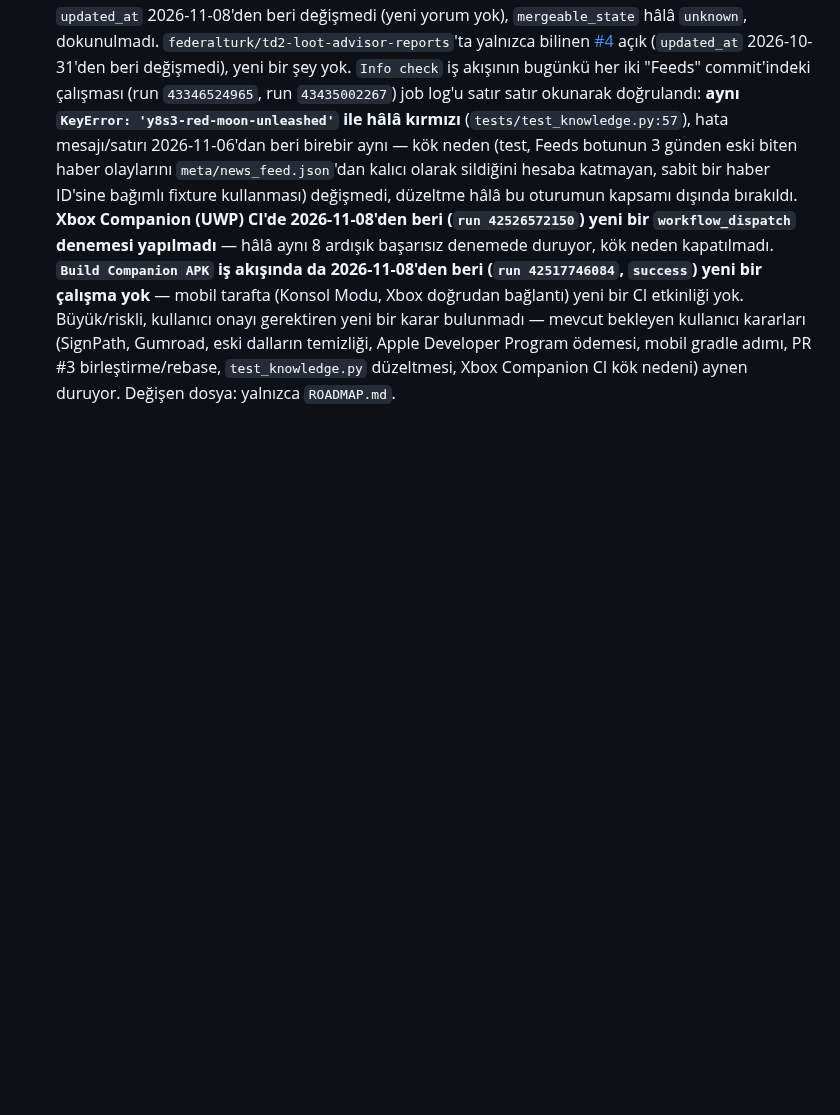
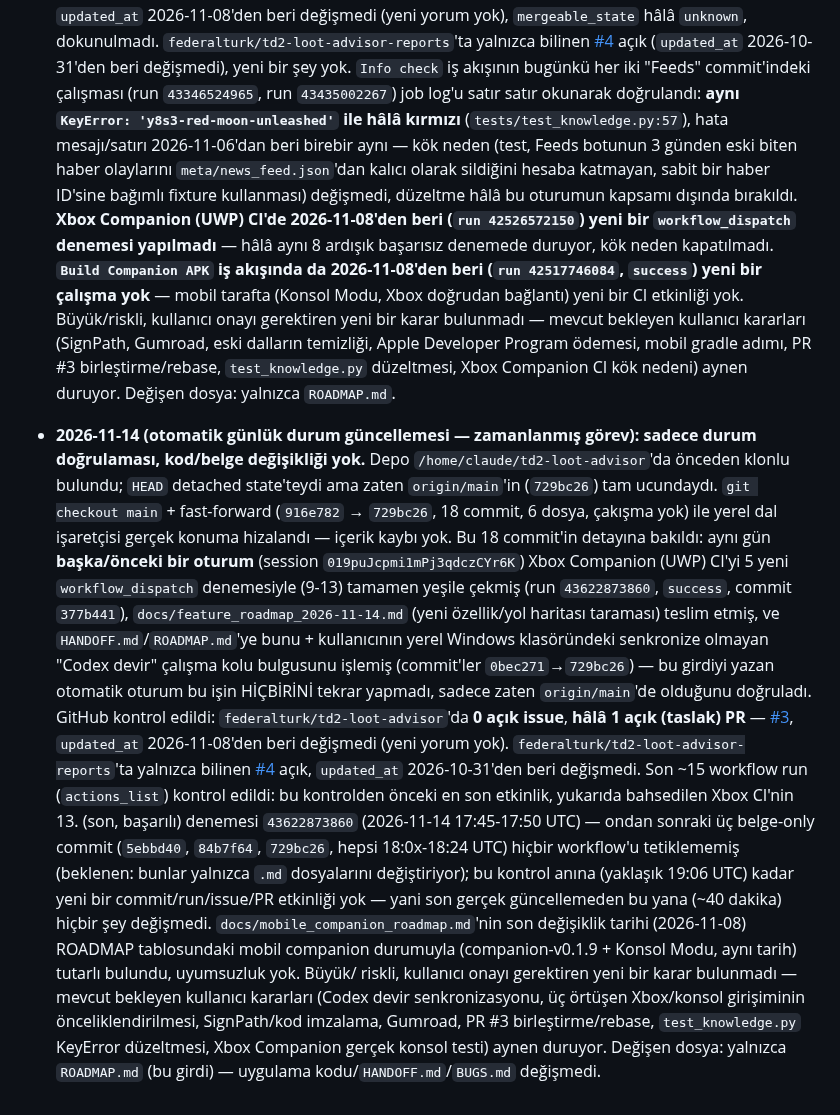
Before and after one commit to FEDERALTURK/td2-loot-advisor, a Markdown page: ROADMAP.md, the part around the change. Drawn GitHub-style; blank space fills up the shorter version.

Commit message:
docs: ROADMAP.md günlük durum güncellemesi — sadece durum doğrulaması, kod değişikliği yok
Repo origin/main ile zaten güncel bulundu (Xbox CI yeşil, feature roadmap,
Codex senkron uyarısı — hepsi bu girdiden önceki bir oturuma ait). GitHub
kontrol edildi: 0 açık issue, PR #3 hâlâ taslak/değişmedi, reports repo
issue #4 değişmedi, son ~40 dakikada yeni workflow run/commit yok. Bekleyen
kullanıcı kararları değişmedi.

Co-Authored-By: Claude Sonnet 5 <noreply@anthropic.com>
Claude-Session: https://claude.ai/code/session_017XiUBdiA699xh8w8NctLUe

```diff
--- a/ROADMAP.md
+++ b/ROADMAP.md
@@ -563,3 +563,28 @@ başarıyla yüklendi, konsol hatası yok).
   bulunmadı — mevcut bekleyen kullanıcı kararları (SignPath, Gumroad, eski dalların temizliği, Apple
   Developer Program ödemesi, mobil gradle adımı, PR #3 birleştirme/rebase, `test_knowledge.py` düzeltmesi,
   Xbox Companion CI kök nedeni) aynen duruyor. Değişen dosya: yalnızca `ROADMAP.md`.
+
+- **2026-11-14 (otomatik günlük durum güncellemesi — zamanlanmış görev): sadece durum doğrulaması, kod/belge
+  değişikliği yok.** Depo `/home/claude/td2-loot-advisor`'da önceden klonlu bulundu; `HEAD` detached state'teydi
+  ama zaten `origin/main`'in (`729bc26`) tam ucundaydı. `git checkout main` + fast-forward (`916e782` → `729bc26`,
+  18 commit, 6 dosya, çakışma yok) ile yerel dal işaretçisi gerçek konuma hizalandı — içerik kaybı yok. Bu 18
+  commit'in detayına bakıldı: aynı gün **başka/önceki bir oturum** (session `019puJcpmi1mPj3qdczCYr6K`) Xbox
+  Companion (UWP) CI'yi 5 yeni `workflow_dispatch` denemesiyle (9-13) tamamen yeşile çekmiş (run `43622873860`,
+  `success`, commit `377b441`), `docs/feature_roadmap_2026-11-14.md` (yeni özellik/yol haritası taraması) teslim
+  etmiş, ve `HANDOFF.md`/`ROADMAP.md`'ye bunu + kullanıcının yerel Windows klasöründeki senkronize olmayan
+  "Codex devir" çalışma kolu bulgusunu işlemiş (commit'ler `0bec271`→`729bc26`) — bu girdiyi yazan otomatik
+  oturum bu işin HİÇBİRİNİ tekrar yapmadı, sadece zaten `origin/main`'de olduğunu doğruladı. GitHub kontrol
+  edildi: `federalturk/td2-loot-advisor`'da **0 açık issue**, **hâlâ 1 açık (taslak) PR** — [#3](https://github.com/FEDERALTURK/td2-loot-advisor/pull/3),
+  `updated_at` 2026-11-08'den beri değişmedi (yeni yorum yok). `federalturk/td2-loot-advisor-reports`'ta yalnızca
+  bilinen [#4](https://github.com/federalturk/td2-loot-advisor-reports/issues/4) açık, `updated_at` 2026-10-31'den
+  beri değişmedi. Son ~15 workflow run (`actions_list`) kontrol edildi: bu kontrolden önceki en son etkinlik,
+  yukarıda bahsedilen Xbox CI'nin 13. (son, başarılı) denemesi `43622873860` (2026-11-14 17:45-17:50 UTC) —
+  ondan sonraki üç belge-only commit (`5ebbd40`, `84b7f64`, `729bc26`, hepsi 18:0x-18:24 UTC) hiçbir workflow'u
+  tetiklememiş (beklenen: bunlar yalnızca `.md` dosyalarını değiştiriyor); bu kontrol anına (yaklaşık 19:06 UTC)
+  kadar yeni bir commit/run/issue/PR etkinliği yok — yani son gerçek güncellemeden bu yana (~40 dakika) hiçbir
+  şey değişmedi. `docs/mobile_companion_roadmap.md`'nin son değişiklik tarihi (2026-11-08) ROADMAP tablosundaki
+  mobil companion durumuyla (companion-v0.1.9 + Konsol Modu, aynı tarih) tutarlı bulundu, uyumsuzluk yok. Büyük/
+  riskli, kullanıcı onayı gerektiren yeni bir karar bulunmadı — mevcut bekleyen kullanıcı kararları (Codex devir
+  senkronizasyonu, üç örtüşen Xbox/konsol girişiminin önceliklendirilmesi, SignPath/kod imzalama, Gumroad, PR #3
+  birleştirme/rebase, `test_knowledge.py` KeyError düzeltmesi, Xbox Companion gerçek konsol testi) aynen duruyor.
+  Değişen dosya: yalnızca `ROADMAP.md` (bu girdi) — uygulama kodu/`HANDOFF.md`/`BUGS.md` değişmedi.
```
